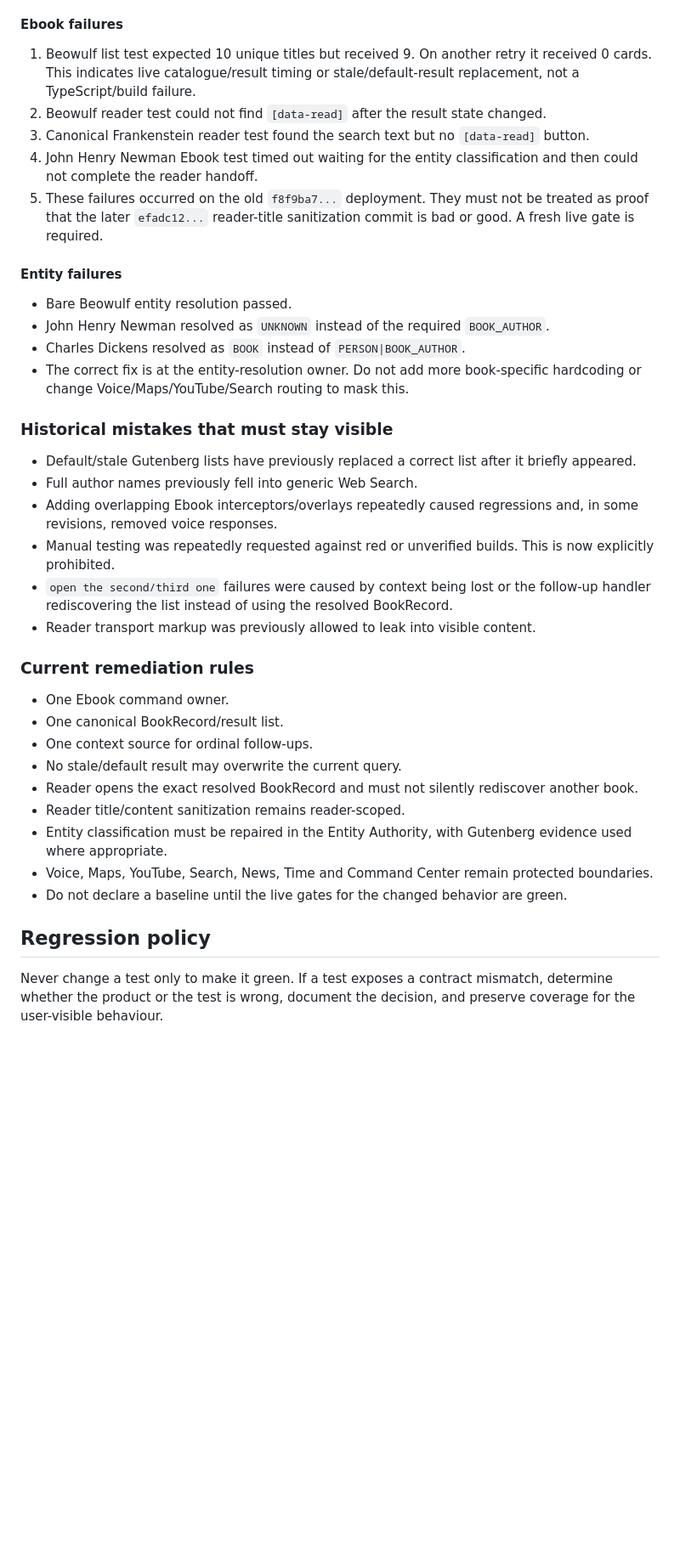
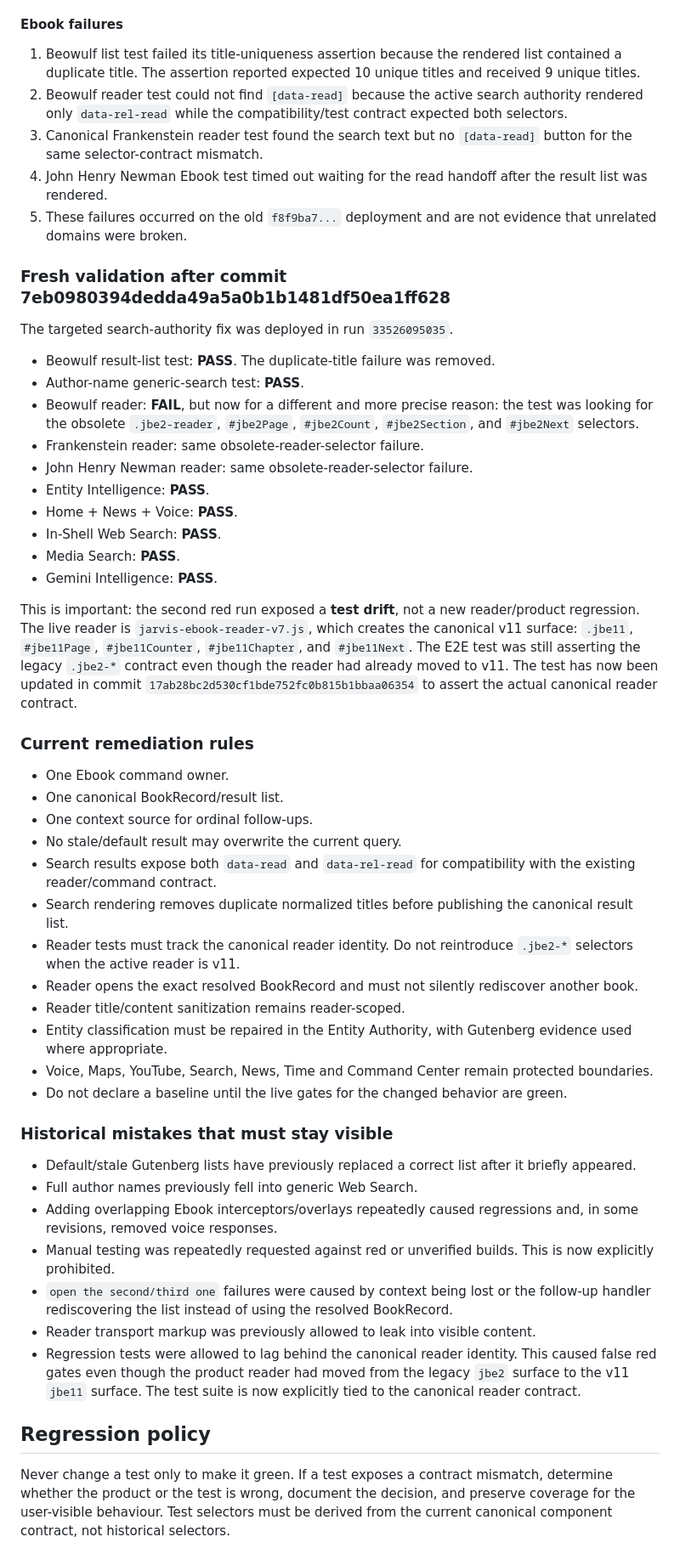
Before and after one commit to shivashisvicky/Jarvis-OS, a Markdown page: JARVIS-REGRESSIONS.md, the part around the change. Shown at 85% size. Drawn GitHub-style; blank space fills up the shorter version.

Commit message:
docs: record Ebook selector drift and targeted gate results

```diff
--- a/JARVIS-REGRESSIONS.md
+++ b/JARVIS-REGRESSIONS.md
@@ -16,18 +16,43 @@ Run `33514203915` checked commit `f8f9ba7dd16c57913776f13d79065bbe0191cc80` and
 
 #### Ebook failures
 
-1. Beowulf list test expected 10 unique titles but received 9. On another retry it received 0 cards. This indicates live catalogue/result timing or stale/default-result replacement, not a TypeScript/build failure.
-2. Beowulf reader test could not find `[data-read]` after the result state changed.
-3. Canonical Frankenstein reader test found the search text but no `[data-read]` button.
-4. John Henry Newman Ebook test timed out waiting for the entity classification and then could not complete the reader handoff.
-5. These failures occurred on the old `f8f9ba7...` deployment. They must not be treated as proof that the later `efadc12...` reader-title sanitization commit is bad or good. A fresh live gate is required.
+1. Beowulf list test failed its title-uniqueness assertion because the rendered list contained a duplicate title. The assertion reported expected 10 unique titles and received 9 unique titles.
+2. Beowulf reader test could not find `[data-read]` because the active search authority rendered only `data-rel-read` while the compatibility/test contract expected both selectors.
+3. Canonical Frankenstein reader test found the search text but no `[data-read]` button for the same selector-contract mismatch.
+4. John Henry Newman Ebook test timed out waiting for the read handoff after the result list was rendered.
+5. These failures occurred on the old `f8f9ba7...` deployment and are not evidence that unrelated domains were broken.
 
-#### Entity failures
+### Fresh validation after commit 7eb0980394dedda49a5a0b1b1481df50ea1ff628
 
-- Bare Beowulf entity resolution passed.
-- John Henry Newman resolved as `UNKNOWN` instead of the required `BOOK_AUTHOR`.
-- Charles Dickens resolved as `BOOK` instead of `PERSON|BOOK_AUTHOR`.
-- The correct fix is at the entity-resolution owner. Do not add more book-specific hardcoding or change Voice/Maps/YouTube/Search routing to mask this.
+The targeted search-authority fix was deployed in run `33526095035`.
+
+- Beowulf result-list test: **PASS**. The duplicate-title failure was removed.
+- Author-name generic-search test: **PASS**.
+- Beowulf reader: **FAIL**, but now for a different and more precise reason: the test was looking for the obsolete `.jbe2-reader`, `#jbe2Page`, `#jbe2Count`, `#jbe2Section`, and `#jbe2Next` selectors.
+- Frankenstein reader: same obsolete-reader-selector failure.
+- John Henry Newman reader: same obsolete-reader-selector failure.
+- Entity Intelligence: **PASS**.
+- Home + News + Voice: **PASS**.
+- In-Shell Web Search: **PASS**.
+- Media Search: **PASS**.
+- Gemini Intelligence: **PASS**.
+
+This is important: the second red run exposed a **test drift**, not a new reader/product regression. The live reader is `jarvis-ebook-reader-v7.js`, which creates the canonical v11 surface: `.jbe11`, `#jbe11Page`, `#jbe11Counter`, `#jbe11Chapter`, and `#jbe11Next`. The E2E test was still asserting the legacy `.jbe2-*` contract even though the reader had already moved to v11. The test has now been updated in commit `17ab28bc2d530cf1bde752fc0b815b1bbaa06354` to assert the actual canonical reader contract.
+
+### Current remediation rules
+
+- One Ebook command owner.
+- One canonical BookRecord/result list.
+- One context source for ordinal follow-ups.
+- No stale/default result may overwrite the current query.
+- Search results expose both `data-read` and `data-rel-read` for compatibility with the existing reader/command contract.
+- Search rendering removes duplicate normalized titles before publishing the canonical result list.
+- Reader tests must track the canonical reader identity. Do not reintroduce `.jbe2-*` selectors when the active reader is v11.
+- Reader opens the exact resolved BookRecord and must not silently rediscover another book.
+- Reader title/content sanitization remains reader-scoped.
+- Entity classification must be repaired in the Entity Authority, with Gutenberg evidence used where appropriate.
+- Voice, Maps, YouTube, Search, News, Time and Command Center remain protected boundaries.
+- Do not declare a baseline until the live gates for the changed behavior are green.
 
 ### Historical mistakes that must stay visible
 
@@ -37,19 +62,8 @@ Run `33514203915` checked commit `f8f9ba7dd16c57913776f13d79065bbe0191cc80` and
 - Manual testing was repeatedly requested against red or unverified builds. This is now explicitly prohibited.
 - `open the second/third one` failures were caused by context being lost or the follow-up handler rediscovering the list instead of using the resolved BookRecord.
 - Reader transport markup was previously allowed to leak into visible content.
-
-### Current remediation rules
-
-- One Ebook command owner.
-- One canonical BookRecord/result list.
-- One context source for ordinal follow-ups.
-- No stale/default result may overwrite the current query.
-- Reader opens the exact resolved BookRecord and must not silently rediscover another book.
-- Reader title/content sanitization remains reader-scoped.
-- Entity classification must be repaired in the Entity Authority, with Gutenberg evidence used where appropriate.
-- Voice, Maps, YouTube, Search, News, Time and Command Center remain protected boundaries.
-- Do not declare a baseline until the live gates for the changed behavior are green.
+- Regression tests were allowed to lag behind the canonical reader identity. This caused false red gates even though the product reader had moved from the legacy `jbe2` surface to the v11 `jbe11` surface. The test suite is now explicitly tied to the canonical reader contract.
 
 ## Regression policy
 
-Never change a test only to make it green. If a test exposes a contract mismatch, determine whether the product or the test is wrong, document the decision, and preserve coverage for the user-visible behaviour.
+Never change a test only to make it green. If a test exposes a contract mismatch, determine whether the product or the test is wrong, document the decision, and preserve coverage for the user-visible behaviour. Test selectors must be derived from the current canonical component contract, not historical selectors.
```
